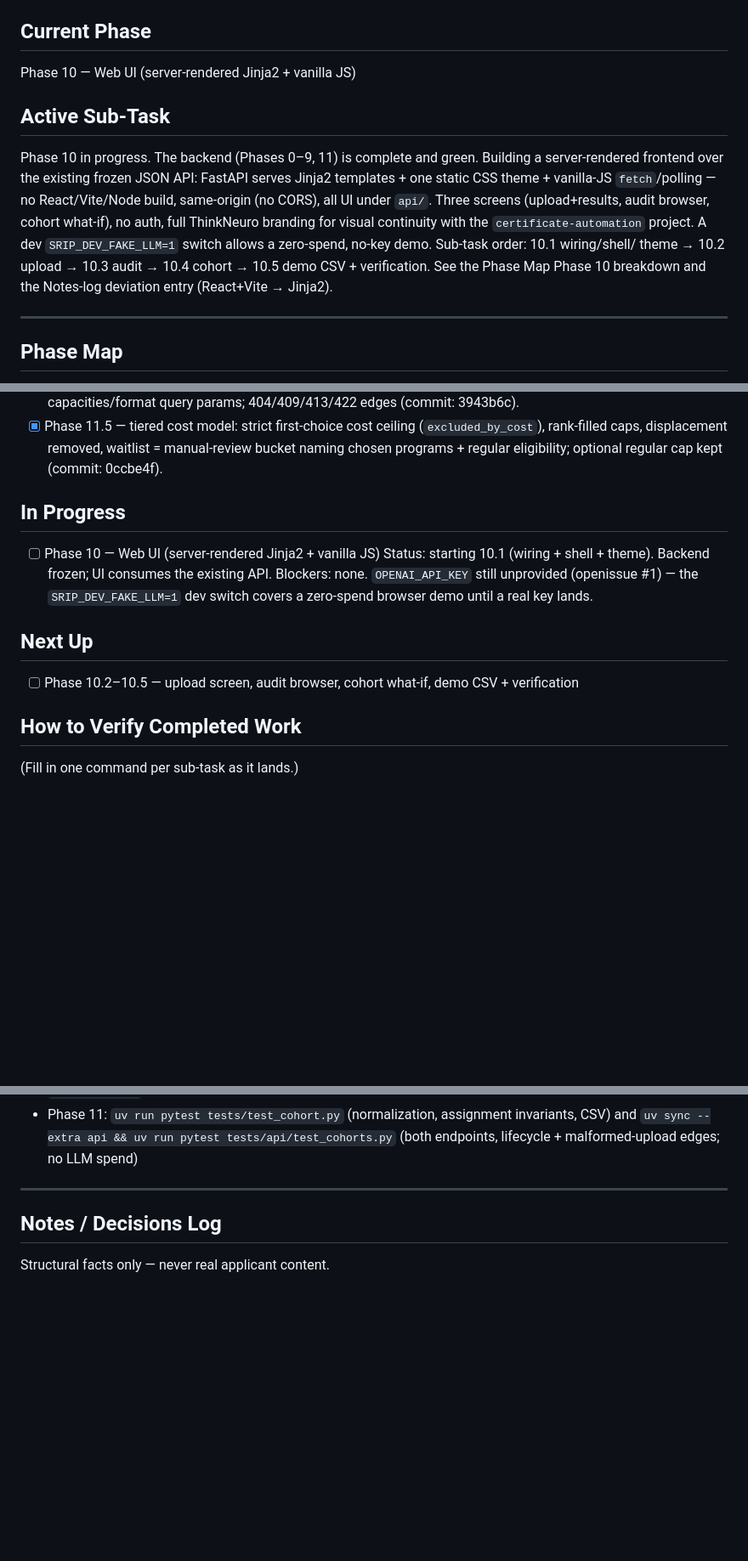
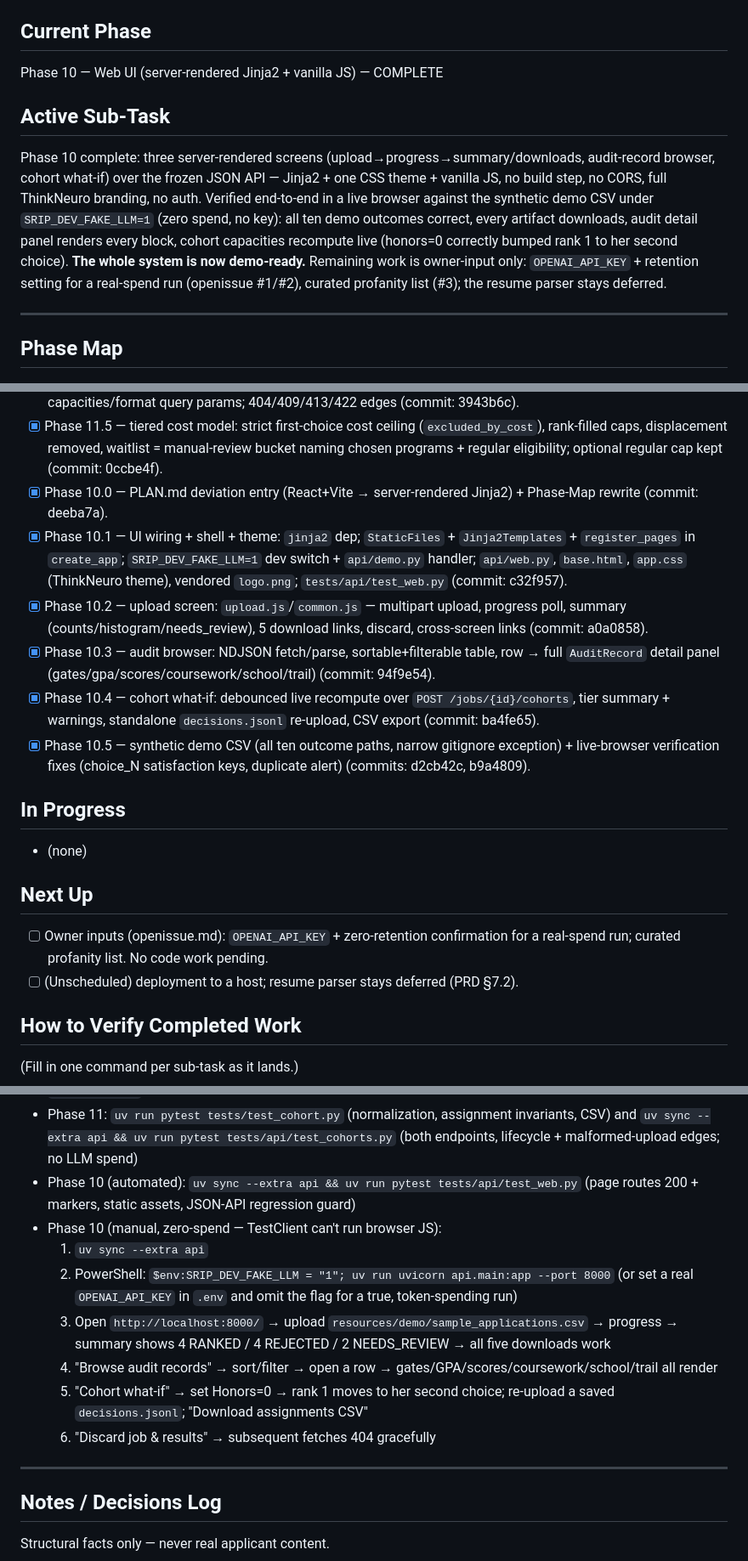
Before and after one commit to dominicgodfrey/srip-application-screen, a Markdown page: PLAN.md, 3 parts joined by grey strips. Shown at 85% size. Rendered like a GitHub page; blank space fills up the shorter version.

Commit message:
[plan] update after Phase 10 complete (10.1-10.5 + live-browser verification)

```diff
--- a/PLAN.md
+++ b/PLAN.md
@@ -4,17 +4,18 @@ Session-to-session memory. See `CLAUDE.md` for how to build, `SRIP_Application_F
 for what to build.
 
 ## Current Phase
-Phase 10 — Web UI (server-rendered Jinja2 + vanilla JS)
+Phase 10 — Web UI (server-rendered Jinja2 + vanilla JS) — COMPLETE
 
 ## Active Sub-Task
-Phase 10 in progress. The backend (Phases 0–9, 11) is complete and green. Building a
-server-rendered frontend over the existing frozen JSON API: FastAPI serves Jinja2 templates + one
-static CSS theme + vanilla-JS `fetch`/polling — no React/Vite/Node build, same-origin (no CORS),
-all UI under `api/`. Three screens (upload+results, audit browser, cohort what-if), no auth, full
-ThinkNeuro branding for visual continuity with the `certificate-automation` project. A dev
-`SRIP_DEV_FAKE_LLM=1` switch allows a zero-spend, no-key demo. Sub-task order: 10.1 wiring/shell/
-theme → 10.2 upload → 10.3 audit → 10.4 cohort → 10.5 demo CSV + verification. See the Phase Map
-Phase 10 breakdown and the Notes-log deviation entry (React+Vite → Jinja2).
+Phase 10 complete: three server-rendered screens (upload→progress→summary/downloads, audit-record
+browser, cohort what-if) over the frozen JSON API — Jinja2 + one CSS theme + vanilla JS, no
+build step, no CORS, full ThinkNeuro branding, no auth. Verified end-to-end in a live browser
+against the synthetic demo CSV under `SRIP_DEV_FAKE_LLM=1` (zero spend, no key): all ten demo
+outcomes correct, every artifact downloads, audit detail panel renders every block, cohort
+capacities recompute live (honors=0 correctly bumped rank 1 to her second choice). **The whole
+system is now demo-ready.** Remaining work is owner-input only: `OPENAI_API_KEY` + retention
+setting for a real-spend run (openissue #1/#2), curated profanity list (#3); the resume parser
+stays deferred.
 
 ---
 
@@ -469,15 +470,30 @@ with the API. Build in order — fail-fast ordering means later stages depend on
 - [x] Phase 11.5 — tiered cost model: strict first-choice cost ceiling (`excluded_by_cost`),
       rank-filled caps, displacement removed, waitlist = manual-review bucket naming chosen
       programs + regular eligibility; optional regular cap kept (commit: 0ccbe4f).
+- [x] Phase 10.0 — PLAN.md deviation entry (React+Vite → server-rendered Jinja2) + Phase-Map
+      rewrite (commit: deeba7a).
+- [x] Phase 10.1 — UI wiring + shell + theme: `jinja2` dep; `StaticFiles` + `Jinja2Templates` +
+      `register_pages` in `create_app`; `SRIP_DEV_FAKE_LLM=1` dev switch + `api/demo.py` handler;
+      `api/web.py`, `base.html`, `app.css` (ThinkNeuro theme), vendored `logo.png`;
+      `tests/api/test_web.py` (commit: c32f957).
+- [x] Phase 10.2 — upload screen: `upload.js`/`common.js` — multipart upload, progress poll,
+      summary (counts/histogram/needs_review), 5 download links, discard, cross-screen links
+      (commit: a0a0858).
+- [x] Phase 10.3 — audit browser: NDJSON fetch/parse, sortable+filterable table, row → full
+      `AuditRecord` detail panel (gates/gpa/scores/coursework/school/trail) (commit: 94f9e54).
+- [x] Phase 10.4 — cohort what-if: debounced live recompute over `POST /jobs/{id}/cohorts`,
+      tier summary + warnings, standalone `decisions.jsonl` re-upload, CSV export (commit: ba4fe65).
+- [x] Phase 10.5 — synthetic demo CSV (all ten outcome paths, narrow gitignore exception) +
+      live-browser verification fixes (choice_N satisfaction keys, duplicate alert)
+      (commits: d2cb42c, b9a4809).
 
 ## In Progress
-- [ ] Phase 10 — Web UI (server-rendered Jinja2 + vanilla JS)
-      Status: starting 10.1 (wiring + shell + theme). Backend frozen; UI consumes the existing API.
-      Blockers: none. `OPENAI_API_KEY` still unprovided (openissue #1) — the `SRIP_DEV_FAKE_LLM=1`
-      dev switch covers a zero-spend browser demo until a real key lands.
+- (none)
 
 ## Next Up
-- [ ] Phase 10.2–10.5 — upload screen, audit browser, cohort what-if, demo CSV + verification
+- [ ] Owner inputs (openissue.md): `OPENAI_API_KEY` + zero-retention confirmation for a
+      real-spend run; curated profanity list. No code work pending.
+- [ ] (Unscheduled) deployment to a host; resume parser stays deferred (PRD §7.2).
 
 ## How to Verify Completed Work
 (Fill in one command per sub-task as it lands.)
@@ -508,6 +524,19 @@ with the API. Build in order — fail-fast ordering means later stages depend on
 - Phase 11:  `uv run pytest tests/test_cohort.py` (normalization, assignment invariants, CSV) and
   `uv sync --extra api && uv run pytest tests/api/test_cohorts.py` (both endpoints, lifecycle +
   malformed-upload edges; no LLM spend)
+- Phase 10 (automated): `uv sync --extra api && uv run pytest tests/api/test_web.py` (page routes
+  200 + markers, static assets, JSON-API regression guard)
+- Phase 10 (manual, zero-spend — TestClient can't run browser JS):
+  1. `uv sync --extra api`
+  2. PowerShell: `$env:SRIP_DEV_FAKE_LLM = "1"; uv run uvicorn api.main:app --port 8000`
+     (or set a real `OPENAI_API_KEY` in `.env` and omit the flag for a true, token-spending run)
+  3. Open `http://localhost:8000/` → upload `resources/demo/sample_applications.csv` → progress →
+     summary shows 4 RANKED / 4 REJECTED / 2 NEEDS_REVIEW → all five downloads work
+  4. "Browse audit records" → sort/filter → open a row → gates/GPA/scores/coursework/school/trail
+     all render
+  5. "Cohort what-if" → set Honors=0 → rank 1 moves to her second choice; re-upload a saved
+     `decisions.jsonl`; "Download assignments CSV"
+  6. "Discard job & results" → subsequent fetches 404 gracefully
 
 ---
 
```
